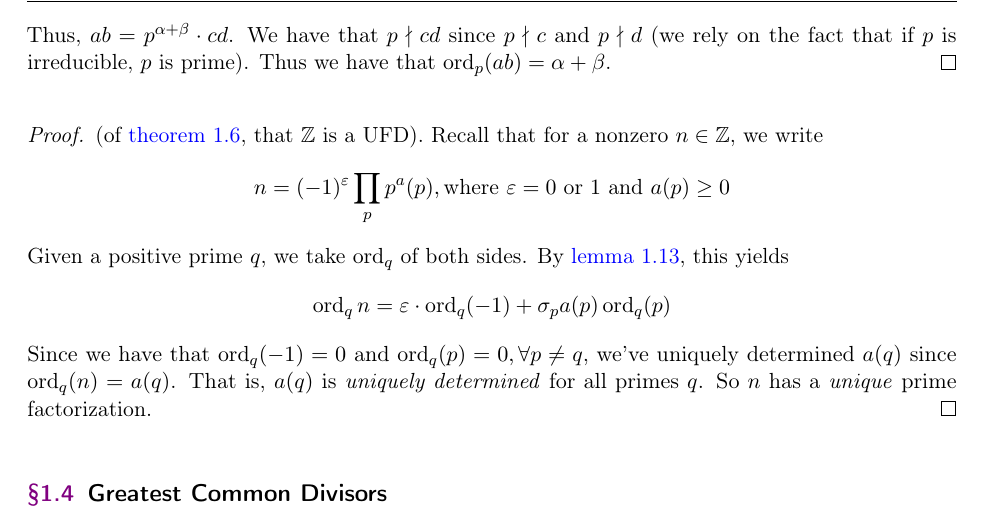
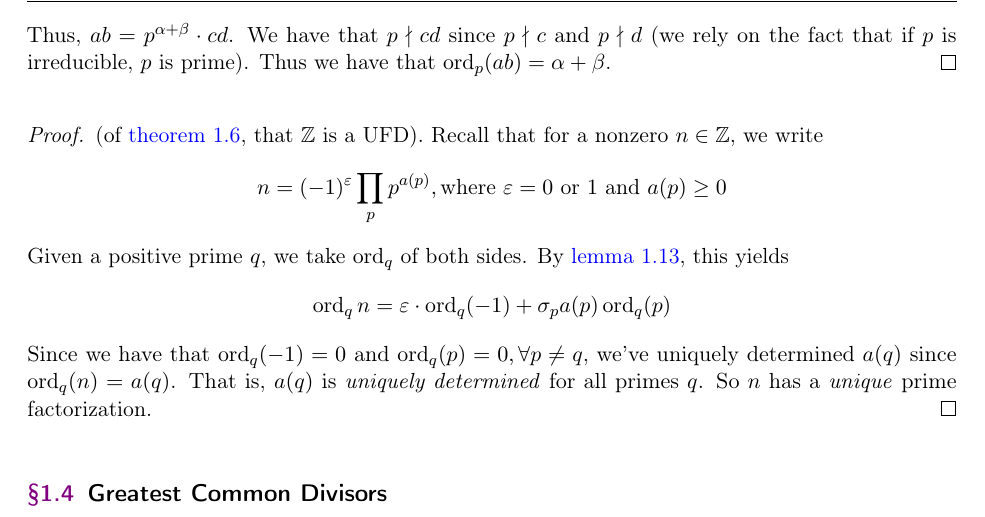
Before and after one commit to jchen/math1560-notes, a LaTeX document (notes.tex, which reads lectures/2022-02-01.tex): part of page 8 of 14, cut so that both start at the same text. Compiled offline with pdfLaTeX.

Commit message:
typo fix

```diff
--- a/lectures/2022-02-01.tex
+++ b/lectures/2022-02-01.tex
@@ -131,7 +131,7 @@ We're nearly ready to prove unique factorization, after a lemma:
 
 \begin{proof}
     (of \cref{unique-factorization}, that $\ZZ$ is a UFD). Recall that for a nonzero $n\in \ZZ$, we write
-    \[n = (-1)^\varepsilon \prod_{p}p^a(p), \text{where }\varepsilon = 0\text{ or }1\text{ and }a(p)\geq 0\]
+    \[n = (-1)^\varepsilon \prod_{p}p^{a(p)}, \text{where }\varepsilon = 0\text{ or }1\text{ and }a(p)\geq 0\]
     Given a positive prime $q$, we take $\ord_q$ of both sides. By \cref{additive-orders}, this yields
     \[\ord_q n = \varepsilon\cdot \ord_q (-1) + \sigma_p a(p)\ord_q(p)\]
     Since we have that $\ord_q(-1) = 0$ and $\ord_q(p) = 0, \forall p\neq q$, we've uniquely determined $a(q)$ since $\ord_q(n) = a(q)$. That is, $a(q)$ is \emph{uniquely determined} for all primes $q$. So $n$ has a \emph{unique} prime factorization.
```
Also changed, not shown: notes.pdf.
